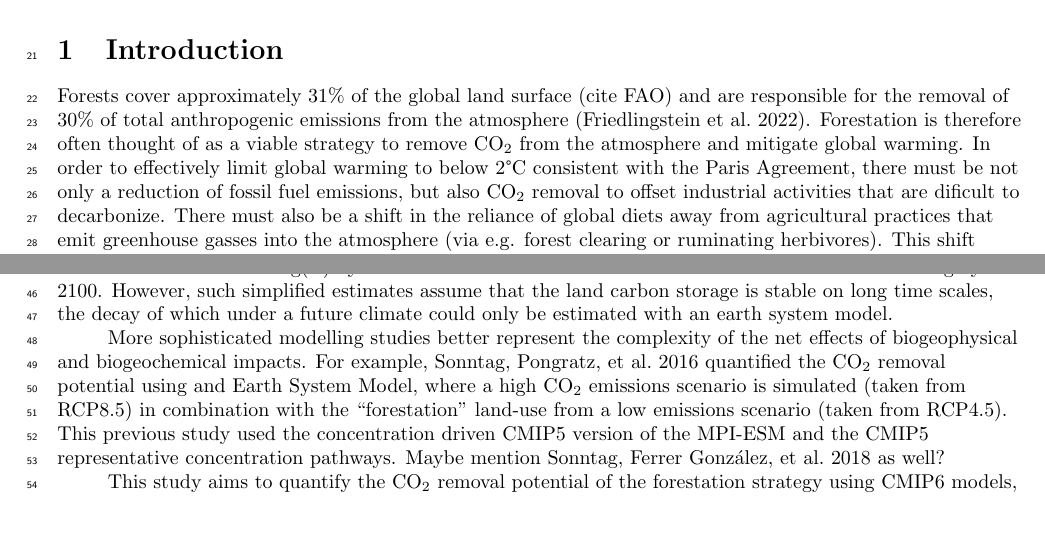
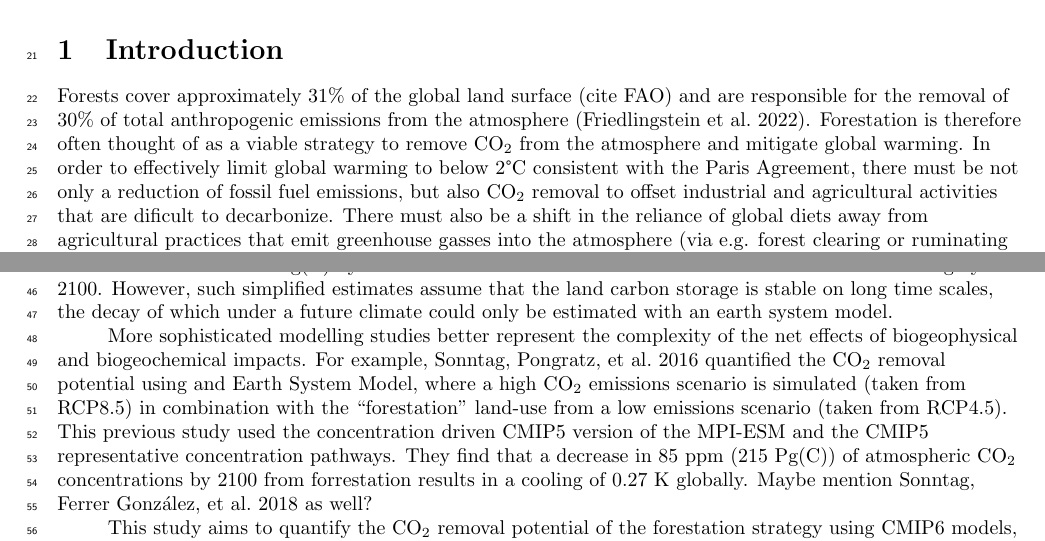
Before and after one commit to tammasloughran/afforestation, a LaTeX document (doc/afforestation_draft.tex): two parts of pages 1 and 2 of 20, joined at a grey line, cut so that both start at the same text. Compiled offline with pdfLaTeX.

Commit message:
Minor edits

```diff
--- a/doc/afforestation_draft.tex
+++ b/doc/afforestation_draft.tex
@@ -48,7 +48,7 @@
 
 Forests cover approximately 31\% of the global land surface (cite FAO) and are responsible for the removal of 30\% of total anthropogenic emissions from the atmosphere (\cite{friedlingstein_global_2022}).
 Forestation is therefore often thought of as a viable strategy to remove CO$_2$ from the atmosphere and mitigate global warming.
-In order to effectively limit global warming to below 2°C consistent with the Paris Agreement, there must be not only a reduction of fossil fuel emissions, but also CO$_2$ removal to offset industrial activities that are dificult to decarbonize.
+In order to effectively limit global warming to below 2°C consistent with the Paris Agreement, there must be not only a reduction of fossil fuel emissions, but also CO$_2$ removal to offset industrial and agricultural activities that are dificult to decarbonize.
 There must also be a shift in the reliance of global diets away from agricultural practices that emit greenhouse gasses into the atmosphere (via e.g. forest clearing or ruminating herbivores).
 This shift typically implies widespread abandonment of agricultural lands and an increase in natural vegetation, either as reforestation when damaged forests are restored or as afforestation of lands were not previously occupied by forest.
 
@@ -67,6 +67,7 @@ However, such simplified estimates assume that the land carbon storage is stable
 More sophisticated modelling studies better represent the complexity of the net effects of biogeophysical and biogeochemical impacts.
 For example, \cite{sonntag_reforestation_2016} quantified the CO$_2$ removal potential using and Earth System Model, where a high CO$_2$ emissions scenario is simulated (taken from RCP8.5) in combination with the ``forestation" land-use from a low emissions scenario (taken from RCP4.5).
 This previous study used the concentration driven CMIP5 version of the MPI-ESM and the CMIP5 representative concentration pathways.
+They find that a decrease in 85 ppm (215 Pg(C)) of atmospheric CO$_2$ concentrations by 2100 from forrestation results in a cooling of 0.27 K globally.
 Maybe mention  \cite{sonntag_quantifying_2018} as well?
 
 This study aims to quantify the CO$_2$ removal potential of the forestation strategy using CMIP6 models, both at the global and regional scale.
```
